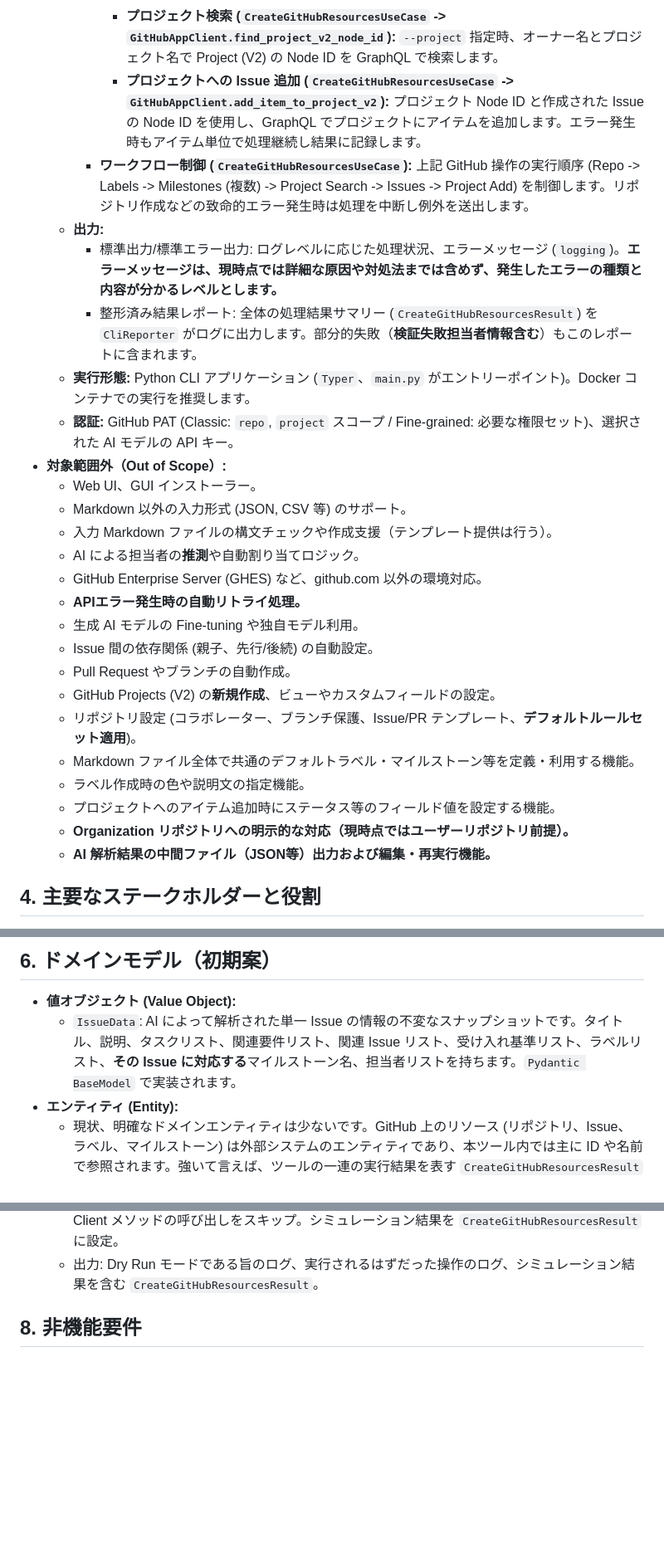
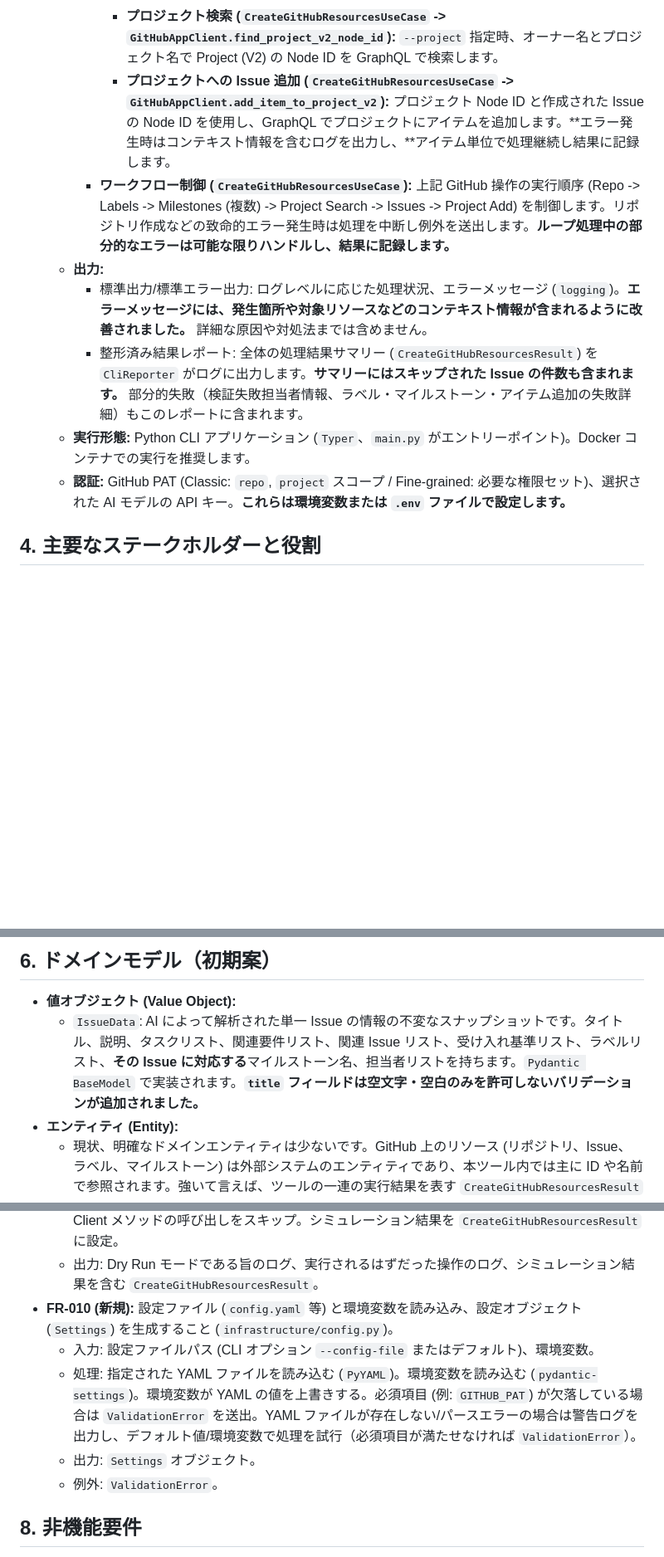
Before and after one commit to masa-codehub/github-auto-setup, a Markdown page: docs/requirements.md, 3 parts joined by grey strips. Shown: that part at 83% size. GitHub-like rendering; blank space fills up the shorter version.

Commit message:
docs: 更新要件定義書のバージョンを1.7に変更し、設定ファイルの導入やエラーログの改善を反映

```diff
--- a/docs/requirements.md
+++ b/docs/requirements.md
@@ -48,30 +54,13 @@
             * **担当者有効性検証 (新規):** (`CreateIssuesUseCase` または `GitHubAppClient` 内) AI が抽出した各担当者名について、GitHub API を使用してユーザーの存在とリポジトリへのアクセス権限（コラボレーターであるかなど）を**事前に**検証する。検証に失敗した担当者はリストから除外し、ログに記録する。
             * **Issue 作成/設定 (`CreateIssuesUseCase` -> `GitHubAppClient.create_issue`):** `ParsedRequirementData` 内の各 `IssueData` に基づき Issue を作成します。タイトル、本文 (抽出した各セクションを結合)、ラベル、その Issue に指定されたマイルストーンの ID (事前に解決しておく)、**上記で検証済みの有効な**担当者リストを設定します。同名タイトル (Open状態) の Issue が存在する場合はスキップします。API エラー発生時は Issue 単位で処理継続し結果に記録します。成功時に Issue URL と Node ID を取得します。
             * **プロジェクト検索 (`CreateGitHubResourcesUseCase` -> `GitHubAppClient.find_project_v2_node_id`):** `--project` 指定時、オーナー名とプロジェクト名で Project (V2) の Node ID を GraphQL で検索します。
-            * **プロジェクトへの Issue 追加 (`CreateGitHubResourcesUseCase` -> `GitHubAppClient.add_item_to_project_v2`):** プロジェクト Node ID と作成された Issue の Node ID を使用し、GraphQL でプロジェクトにアイテムを追加します。エラー発生時もアイテム単位で処理継続し結果に記録します。
-        * **ワークフロー制御 (`CreateGitHubResourcesUseCase`):** 上記 GitHub 操作の実行順序 (Repo -> Labels -> Milestones (複数) -> Project Search -> Issues -> Project Add) を制御します。リポジトリ作成などの致命的エラー発生時は処理を中断し例外を送出します。
+            * **プロジェクトへの Issue 追加 (`CreateGitHubResourcesUseCase` -> `GitHubAppClient.add_item_to_project_v2`):** プロジェクト Node ID と作成された Issue の Node ID を使用し、GraphQL でプロジェクトにアイテムを追加します。**エラー発生時はコンテキスト情報を含むログを出力し、**アイテム単位で処理継続し結果に記録します。
+        * **ワークフロー制御 (`CreateGitHubResourcesUseCase`):** 上記 GitHub 操作の実行順序 (Repo -> Labels -> Milestones (複数) -> Project Search -> Issues -> Project Add) を制御します。リポジトリ作成などの致命的エラー発生時は処理を中断し例外を送出します。**ループ処理中の部分的なエラーは可能な限りハンドルし、結果に記録します。**
     * **出力:**
-        * 標準出力/標準エラー出力: ログレベルに応じた処理状況、エラーメッセージ (`logging`)。**エラーメッセージは、現時点では詳細な原因や対処法までは含めず、発生したエラーの種類と内容が分かるレベルとします。**
-        * 整形済み結果レポート: 全体の処理結果サマリー (`CreateGitHubResourcesResult`) を `CliReporter` がログに出力します。部分的失敗（**検証失敗担当者情報含む**）もこのレポートに含まれます。
+        * 標準出力/標準エラー出力: ログレベルに応じた処理状況、エラーメッセージ (`logging`)。**エラーメッセージには、発生箇所や対象リソースなどのコンテキスト情報が含まれるように改善されました。** 詳細な原因や対処法までは含めません。
+        * 整形済み結果レポート: 全体の処理結果サマリー (`CreateGitHubResourcesResult`) を `CliReporter` がログに出力します。**サマリーにはスキップされた Issue の件数も含まれます。** 部分的失敗（検証失敗担当者情報、ラベル・マイルストーン・アイテム追加の失敗詳細）もこのレポートに含まれます。
     * **実行形態:** Python CLI アプリケーション (`Typer`、`main.py` がエントリーポイント)。Docker コンテナでの実行を推奨します。
-    * **認証:** GitHub PAT (Classic: `repo`, `project` スコープ / Fine-grained: 必要な権限セット)、選択された AI モデルの API キー。
-* **対象範囲外（Out of Scope）:**
-    * Web UI、GUI インストーラー。
-    * Markdown 以外の入力形式 (JSON, CSV 等) のサポート。
-    * 入力 Markdown ファイルの構文チェックや作成支援（テンプレート提供は行う）。
-    * AI による担当者の**推測**や自動割り当てロジック。
-    * GitHub Enterprise Server (GHES) など、github.com 以外の環境対応。
-    * **APIエラー発生時の自動リトライ処理。**
-    * 生成 AI モデルの Fine-tuning や独自モデル利用。
-    * Issue 間の依存関係 (親子、先行/後続) の自動設定。
-    * Pull Request やブランチの自動作成。
-    * GitHub Projects (V2) の**新規作成**、ビューやカスタムフィールドの設定。
-    * リポジトリ設定 (コラボレーター、ブランチ保護、Issue/PR テンプレート、**デフォルトルールセット適用**)。
-    * Markdown ファイル全体で共通のデフォルトラベル・マイルストーン等を定義・利用する機能。
-    * ラベル作成時の色や説明文の指定機能。
-    * プロジェクトへのアイテム追加時にステータス等のフィールド値を設定する機能。
-    * **Organization リポジトリへの明示的な対応（現時点ではユーザーリポジトリ前提）。**
-    * **AI 解析結果の中間ファイル（JSON等）出力および編集・再実行機能。**
+    * **認証:** GitHub PAT (Classic: `repo`, `project` スコープ / Fine-grained: 必要な権限セット)、選択された AI モデルの API キー。**これらは環境変数または `.env` ファイルで設定します。**
 
 ## 4. 主要なステークホルダーと役割
 
@@ -121,7 +110,7 @@
 
 ## 6. ドメインモデル（初期案）
 * **値オブジェクト (Value Object):**
-    * `IssueData`: AI によって解析された単一 Issue の情報の不変なスナップショットです。タイトル、説明、タスクリスト、関連要件リスト、関連 Issue リスト、受け入れ基準リスト、ラベルリスト、**その Issue に対応する**マイルストーン名、担当者リストを持ちます。`Pydantic BaseModel` で実装されます。
+    * `IssueData`: AI によって解析された単一 Issue の情報の不変なスナップショットです。タイトル、説明、タスクリスト、関連要件リスト、関連 Issue リスト、受け入れ基準リスト、ラベルリスト、**その Issue に対応する**マイルストーン名、担当者リストを持ちます。`Pydantic BaseModel` で実装されます。**`title` フィールドは空文字・空白のみを許可しないバリデーションが追加されました。**
 * **エンティティ (Entity):**
     * 現状、明確なドメインエンティティは少ないです。GitHub 上のリソース (リポジトリ、Issue、ラベル、マイルストーン) は外部システムのエンティティであり、本ツール内では主に ID や名前で参照されます。強いて言えば、ツールの一連の実行結果を表す `CreateGitHubResourcesResult` が、実行コンテキストにおける情報保持の役割を持ちます。
 * **集約 (Aggregate):**
@@ -203,6 +192,11 @@
     * 入力: `--dry-run` フラグ。
     * 処理: `CreateGitHubResourcesUseCase` 内でフラグをチェックし、書き込みを伴う UseCase や Client メソッドの呼び出しをスキップ。シミュレーション結果を `CreateGitHubResourcesResult` に設定。
     * 出力: Dry Run モードである旨のログ、実行されるはずだった操作のログ、シミュレーション結果を含む `CreateGitHubResourcesResult`。
+* **FR-010 (新規):** 設定ファイル (`config.yaml` 等) と環境変数を読み込み、設定オブジェクト (`Settings`) を生成すること (`infrastructure/config.py`)。
+    * 入力: 設定ファイルパス (CLI オプション `--config-file` またはデフォルト)、環境変数。
+    * 処理: 指定された YAML ファイルを読み込む (`PyYAML`)。環境変数を読み込む (`pydantic-settings`)。環境変数が YAML の値を上書きする。必須項目 (例: `GITHUB_PAT`) が欠落している場合は `ValidationError` を送出。YAML ファイルが存在しない/パースエラーの場合は警告ログを出力し、デフォルト値/環境変数で処理を試行（必須項目が満たせなければ `ValidationError`）。
+    * 出力: `Settings` オブジェクト。
+    * 例外: `ValidationError`。
 
 ## 8. 非機能要件
 
```
Also changed, not shown: other parts of docs/requirements.md (+32 -33 lines).
